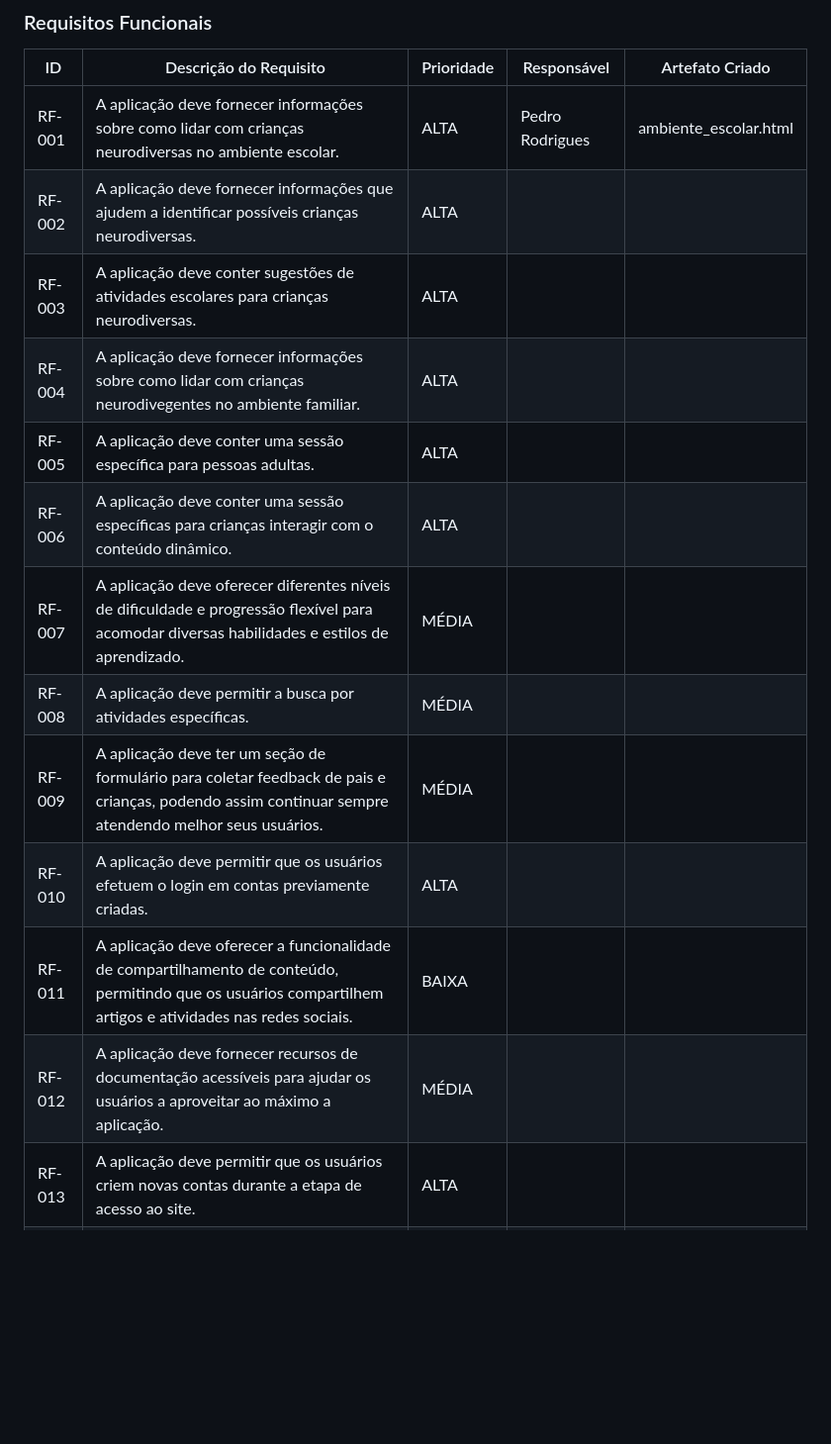
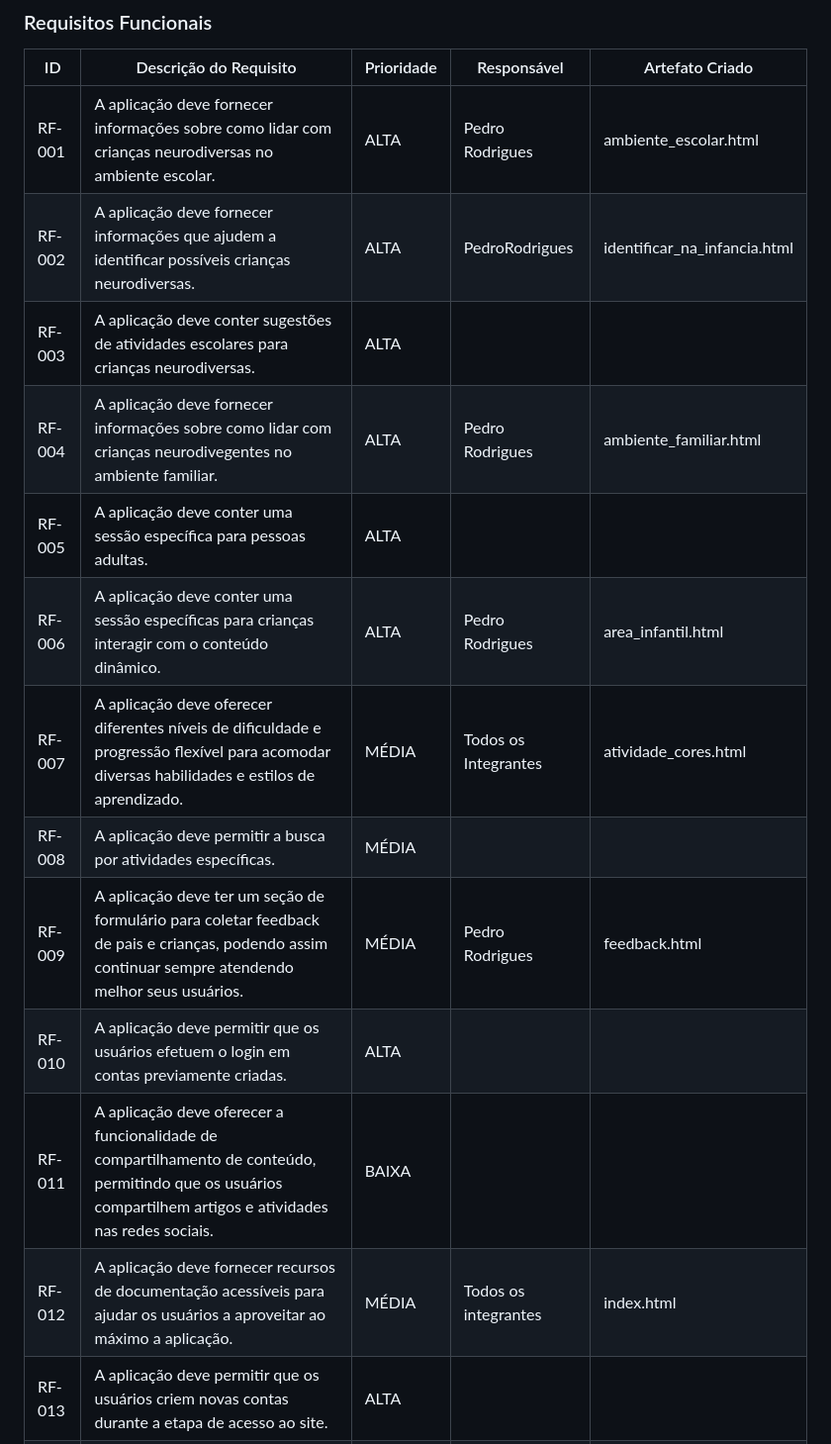
Before and after one commit to neurokidsg4/web-app, a Markdown page: docs/development.md, the part around the change. Shown at 99% size. Rendered like a GitHub page; blank space fills up the shorter version.

Commit message:
Update development.md
adição parcialmente preenchida artefatos criados vs requisitos

```diff
--- a/docs/development.md
+++ b/docs/development.md
@@ -28,18 +28,18 @@ As tabelas que se seguem apresentam os requisitos funcionais e não-funcionais q
 
 |ID    | Descrição do Requisito  | Prioridade | Responsável | Artefato Criado |
 |------|-----------------------------------------|----| ----|-----------------|
-|RF-001|A aplicação deve fornecer informações sobre como lidar com crianças neurodiversas no ambiente escolar.| ALTA | Pedro Rodrigues | ambiente_escolar.html
-|RF-002|A aplicação deve fornecer informações que ajudem a identificar possíveis crianças neurodiversas.| ALTA | |
+|RF-001|A aplicação deve fornecer informações sobre como lidar com crianças neurodiversas no ambiente escolar.| ALTA | Pedro Rodrigues | ambiente_escolar.html |
+|RF-002|A aplicação deve fornecer informações que ajudem a identificar possíveis crianças neurodiversas.| ALTA | PedroRodrigues | identificar_na_infancia.html |
 |RF-003|A aplicação deve conter sugestões de atividades escolares para crianças neurodiversas.|ALTA| |
-|RF-004|A aplicação deve fornecer informações sobre como lidar com crianças neurodivegentes no ambiente familiar.|ALTA| |
+|RF-004|A aplicação deve fornecer informações sobre como lidar com crianças neurodivegentes no ambiente familiar.|ALTA| Pedro Rodrigues | ambiente_familiar.html |
 |RF-005|A aplicação deve conter uma sessão específica para pessoas adultas.|ALTA|
-|RF-006|A aplicação deve conter uma sessão específicas para crianças interagir com o conteúdo dinâmico.|ALTA|
-|RF-007|A aplicação deve oferecer diferentes níveis de dificuldade e progressão flexível para acomodar diversas habilidades e estilos de aprendizado.|MÉDIA|
-|RF-008|A aplicação deve permitir a busca por atividades específicas.|MÉDIA|
-|RF-009|A aplicação deve ter um seção de formulário para coletar feedback de pais e crianças, podendo assim continuar sempre atendendo melhor seus usuários.|MÉDIA|
+|RF-006|A aplicação deve conter uma sessão específicas para crianças interagir com o conteúdo dinâmico.|ALTA| Pedro Rodrigues | area_infantil.html |
+|RF-007|A aplicação deve oferecer diferentes níveis de dificuldade e progressão flexível para acomodar diversas habilidades e estilos de aprendizado.|MÉDIA| Todos os Integrantes | atividade_cores.html |
+|RF-008|A aplicação deve permitir a busca por atividades específicas.|MÉDIA| |
+|RF-009|A aplicação deve ter um seção de formulário para coletar feedback de pais e crianças, podendo assim continuar sempre atendendo melhor seus usuários.|MÉDIA| Pedro Rodrigues | feedback.html |
 |RF-010|A aplicação deve permitir que os usuários efetuem o login em contas previamente criadas. |ALTA|
 |RF-011|A aplicação deve oferecer a funcionalidade de compartilhamento de conteúdo, permitindo que os usuários compartilhem artigos e atividades nas redes sociais.|BAIXA|
-|RF-012|A aplicação deve fornecer recursos de documentação acessíveis para ajudar os usuários a aproveitar ao máximo a aplicação.|MÉDIA|
+|RF-012|A aplicação deve fornecer recursos de documentação acessíveis para ajudar os usuários a aproveitar ao máximo a aplicação.|MÉDIA| Todos os integrantes | index.html
 |RF-013|A aplicação deve permitir que os usuários criem novas contas durante a etapa de acesso ao site. |ALTA|
 |RF-014|A aplicação deve ter uma página onde seja possível visualizar as informações pessoais e oferecer um botão para editar as informações.|ALTA|
 |RF-015|A aplicação deve ter uma subtela, dentro da própria tela de perfil, contendo um formulário que permita o usuário editar suas informações cadastrais, alterar senha e excluir conta.|ALTA|
```
